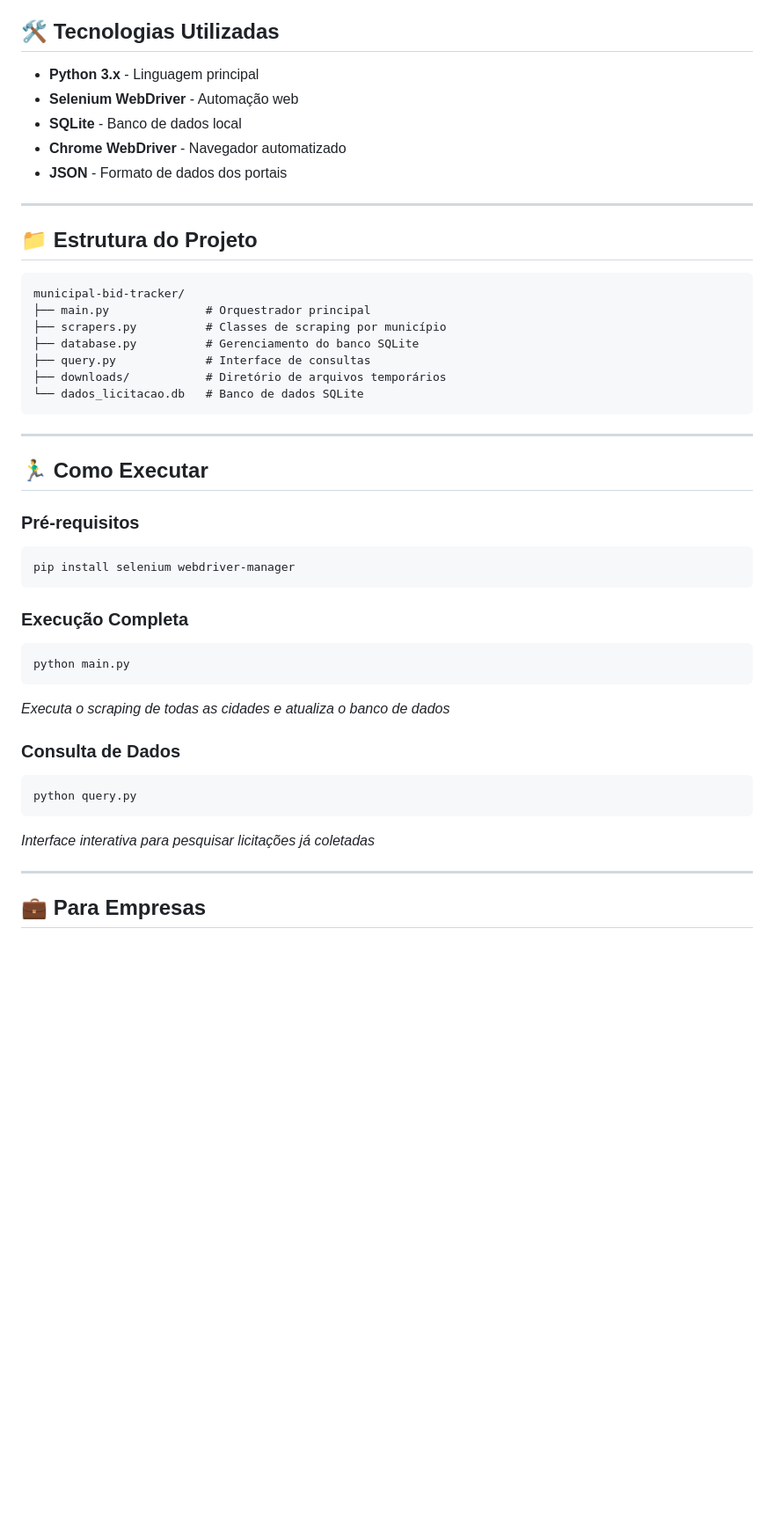
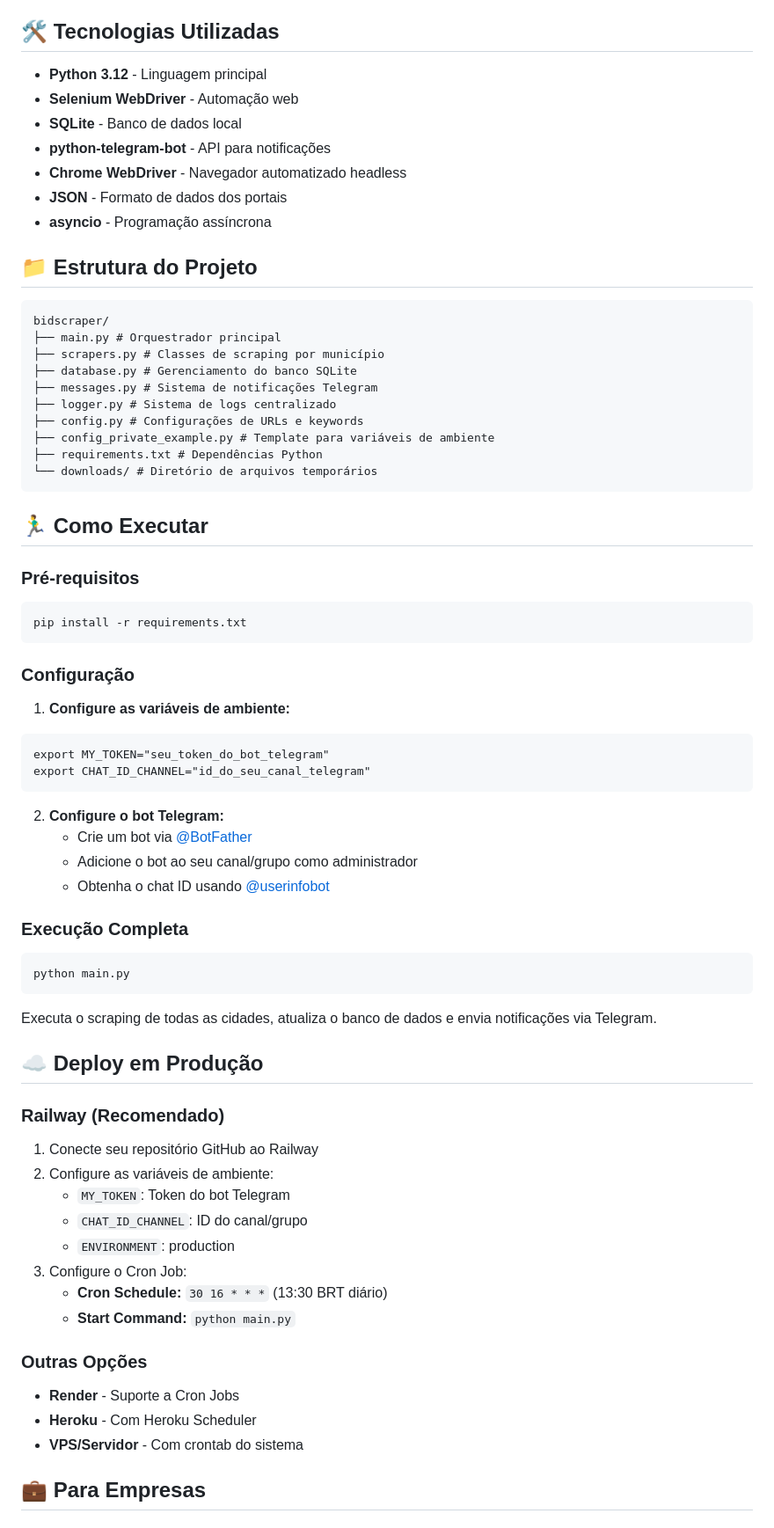
Before and after one commit to c-machad0/bidscraper, a Markdown page: readme.md, the part around one of its changes. Shown at 88% size. GitHub-like rendering; blank space fills up the shorter version.

Commit message:
Atualizando o readme

````diff
--- a/readme.md
+++ b/readme.md
@@ -61,48 +71,76 @@ Atualmente, o sistema monitora os seguintes municípios da Bahia:
 
 ## 🛠️ Tecnologias Utilizadas
 
-- **Python 3.x** - Linguagem principal
+- **Python 3.12** - Linguagem principal
 - **Selenium WebDriver** - Automação web
 - **SQLite** - Banco de dados local
-- **Chrome WebDriver** - Navegador automatizado
+- **python-telegram-bot** - API para notificações
+- **Chrome WebDriver** - Navegador automatizado headless
 - **JSON** - Formato de dados dos portais
-
----
+- **asyncio** - Programação assíncrona
 
 ## 📁 Estrutura do Projeto
 
 ```
-municipal-bid-tracker/
-├── main.py              # Orquestrador principal
-├── scrapers.py          # Classes de scraping por município
-├── database.py          # Gerenciamento do banco SQLite
-├── query.py             # Interface de consultas
-├── downloads/           # Diretório de arquivos temporários
-└── dados_licitacao.db   # Banco de dados SQLite
+bidscraper/
+├── main.py # Orquestrador principal
+├── scrapers.py # Classes de scraping por município
+├── database.py # Gerenciamento do banco SQLite
+├── messages.py # Sistema de notificações Telegram
+├── logger.py # Sistema de logs centralizado
+├── config.py # Configurações de URLs e keywords
+├── config_private_example.py # Template para variáveis de ambiente
+├── requirements.txt # Dependências Python
+└── downloads/ # Diretório de arquivos temporários
 ```
-
----
 
 ## 🏃‍♂️ Como Executar
 
 ### Pré-requisitos
-```bash
-pip install selenium webdriver-manager
+
+```
+pip install -r requirements.txt
 ```
 
+### Configuração
+
+1. **Configure as variáveis de ambiente:**
+```
+export MY_TOKEN="seu_token_do_bot_telegram"
+export CHAT_ID_CHANNEL="id_do_seu_canal_telegram"
+```
+
+2. **Configure o bot Telegram:**
+   - Crie um bot via [@BotFather](https://t.me/BotFather)
+   - Adicione o bot ao seu canal/grupo como administrador
+   - Obtenha o chat ID usando [@userinfobot](https://t.me/userinfobot)
+
 ### Execução Completa
-```bash
+```
 python main.py
 ```
-*Executa o scraping de todas as cidades e atualiza o banco de dados*
 
-### Consulta de Dados
-```bash
-python query.py
-```
-*Interface interativa para pesquisar licitações já coletadas*
 
----
+Executa o scraping de todas as cidades, atualiza o banco de dados e envia notificações via Telegram.
+
+## ☁️ Deploy em Produção
+
+### Railway (Recomendado)
+
+1. Conecte seu repositório GitHub ao Railway
+2. Configure as variáveis de ambiente:
+   - `MY_TOKEN`: Token do bot Telegram
+   - `CHAT_ID_CHANNEL`: ID do canal/grupo
+   - `ENVIRONMENT`: production
+3. Configure o Cron Job:
+   - **Cron Schedule:** `30 16 * * *` (13:30 BRT diário)
+   - **Start Command:** `python main.py`
+
+### Outras Opções
+
+- **Render** - Suporte a Cron Jobs
+- **Heroku** - Com Heroku Scheduler
+- **VPS/Servidor** - Com crontab do sistema
 
 ## 💼 Para Empresas
 
````
Also changed, not shown: other parts of readme.md (+62 -45 lines).
